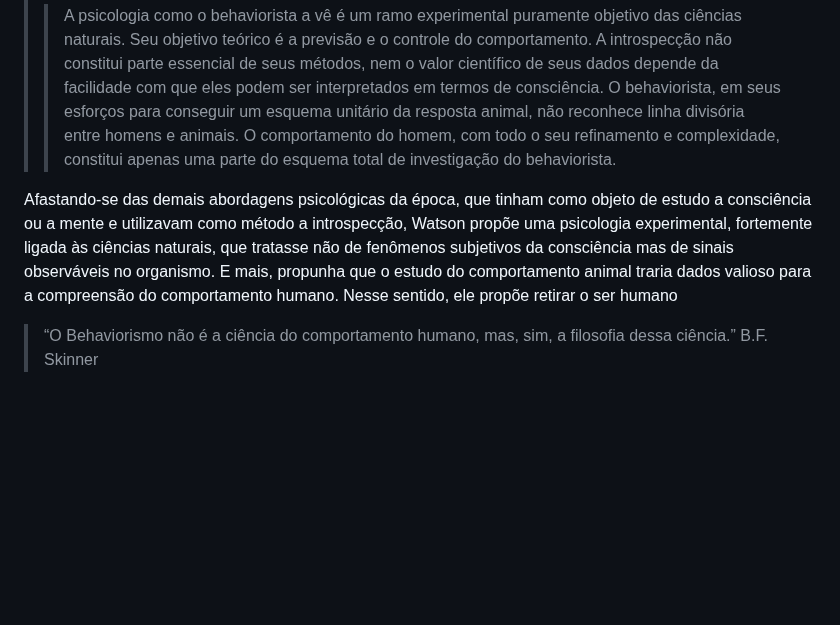
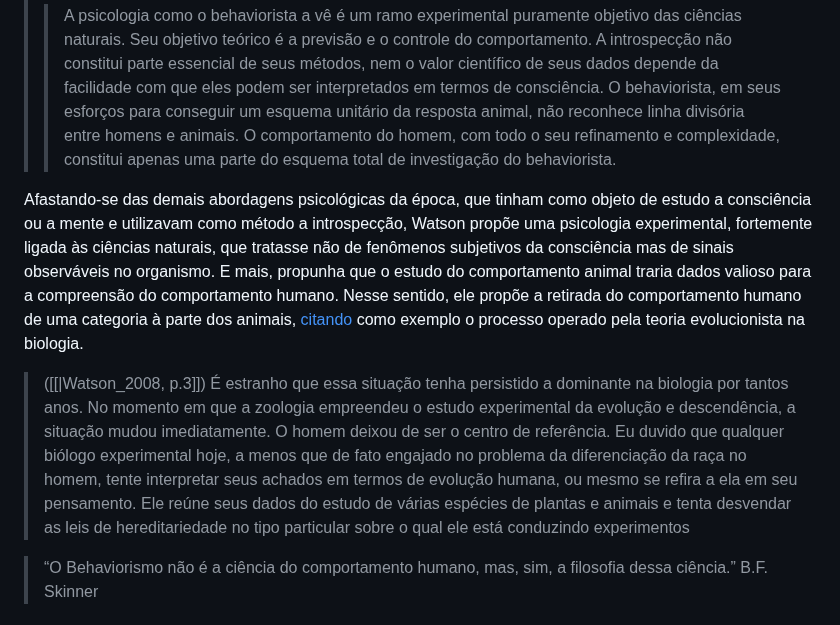
Before and after one commit to andreyduarte/ManualOrganizacaoPolitica, a Markdown page: Teorias/Behaviorismo/Introdução ao Behaviorismo Radical.md, the part around the change. Rendered like a GitHub page; blank space fills up the shorter version.

Commit message:
Commit from Notebook on 1/23/2025, 5:16:55 PM

```diff
--- a/Teorias/Behaviorismo/Introdução ao Behaviorismo Radical.md
+++ b/Teorias/Behaviorismo/Introdução ao Behaviorismo Radical.md
@@ -16,7 +16,11 @@ O chamado "Behaviorismo" é proposto pela primeira vez em 1913 no seu artigo ["A
 >
 >
 
-Afastando-se das demais abordagens psicológicas da época, que tinham como objeto de estudo a consciência ou a mente e utilizavam como método a introspecção, Watson propõe uma psicologia experimental, fortemente ligada às ciências naturais, que tratasse não de fenômenos subjetivos da consciência mas de sinais observáveis no organismo. E mais, propunha que o estudo do comportamento animal traria dados valioso para a compreensão do comportamento humano. Nesse sentido, ele propõe retirar o ser humano
+Afastando-se das demais abordagens psicológicas da época, que tinham como objeto de estudo a consciência ou a mente e utilizavam como método a introspecção, Watson propõe uma psicologia experimental, fortemente ligada às ciências naturais, que tratasse não de fenômenos subjetivos da consciência mas de sinais observáveis no organismo. E mais, propunha que o estudo do comportamento animal traria dados valioso para a compreensão do comportamento humano. Nesse sentido, ele propõe a retirada do comportamento humano de uma categoria à parte dos animais, [citando]() como exemplo o processo operado pela teoria evolucionista na biologia.
+
+> ([[|Watson_2008, p.3]])
+> É estranho que essa situação tenha persistido a dominante na biologia por tantos anos. No momento em que a zoologia empreendeu o estudo experimental da evolução e descendência, a situação mudou imediatamente. O homem deixou de ser o centro de referência. Eu duvido que qualquer biólogo experimental hoje, a menos que de fato engajado no problema da diferenciação da raça no homem, tente interpretar seus achados em termos de evolução humana, ou mesmo se refira a ela em seu pensamento. Ele reúne seus dados do estudo de várias espécies de plantas e animais e tenta desvendar as leis de hereditariedade no tipo particular sobre o qual ele está conduzindo experimentos
+
 
 > “O Behaviorismo não é a ciência do comportamento humano, mas, sim, a filosofia dessa ciência.” B.F. Skinner
 
```
